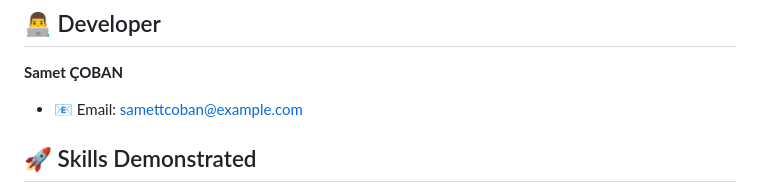
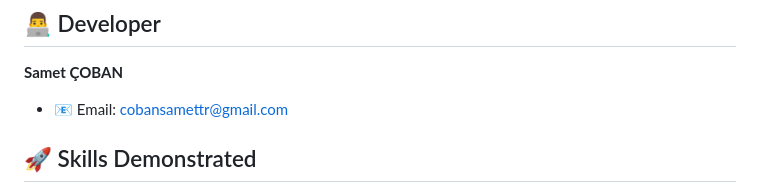
Before and after one commit to SamettCOBANn/driving-school-website, a Markdown page: README.md, the part around the change. Rendered like a GitHub page.

Commit message:
Update email address for Samet ÇOBAN

```diff
--- a/README.md
+++ b/README.md
@@ -96,7 +96,7 @@ npx http-server
 ## 👨‍💻 Developer
 
 **Samet ÇOBAN**
-- 📧 Email: samettcoban@example.com
+- 📧 Email: cobansamettr@gmail.com
 ## 🚀 Skills Demonstrated
 
 - **Frontend Development** - HTML5, CSS3, JavaScript
```
